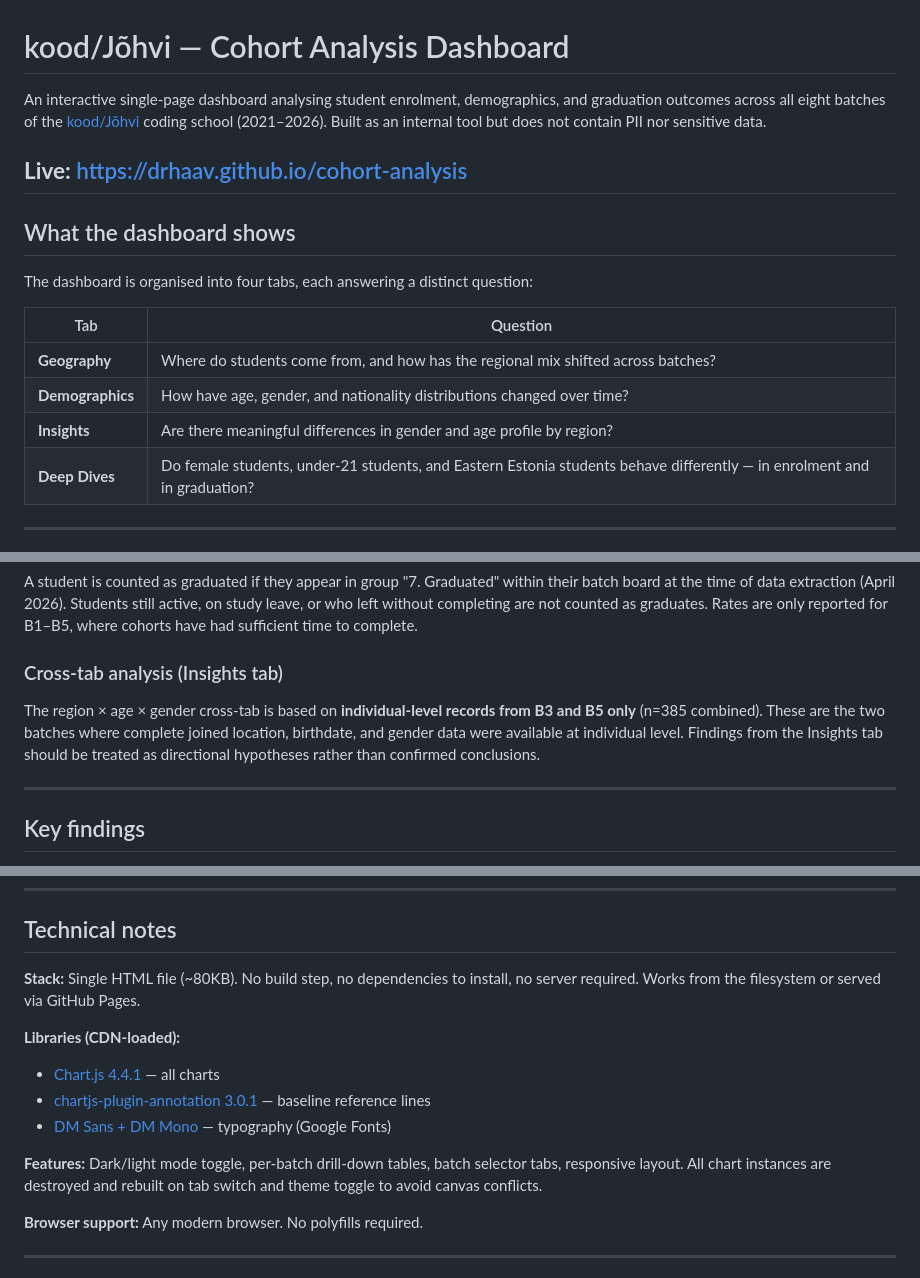
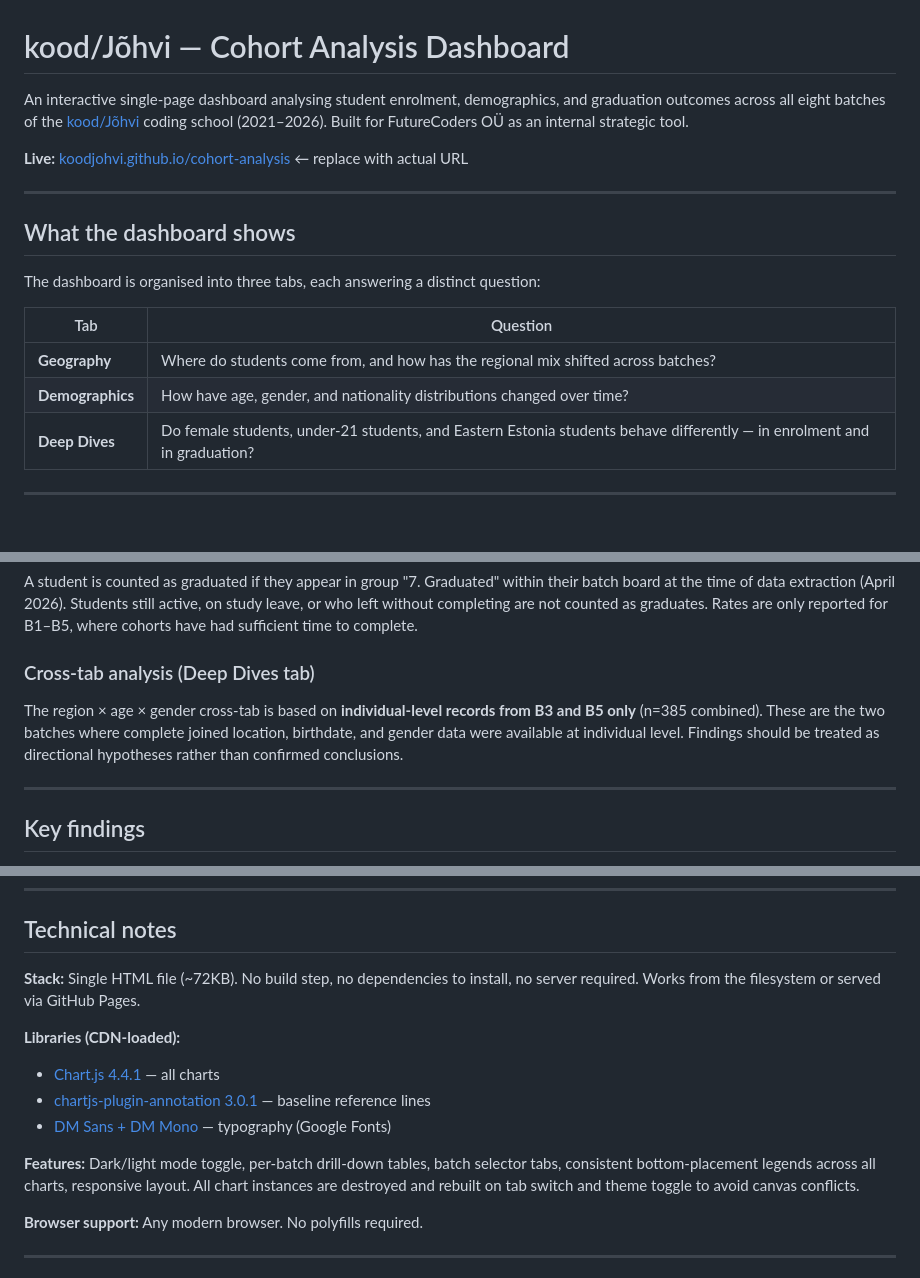
Before and after one commit to drhaav/kood-analytics, a Markdown page: README.md, 3 parts joined by grey strips. Rendered like a GitHub page.

Commit message:
Update README.md
docs: reflect structure changes and latest updates to index.html

```diff
--- a/README.md
+++ b/README.md
@@ -1,19 +1,19 @@
 # kood/Jõhvi — Cohort Analysis Dashboard
 
-An interactive single-page dashboard analysing student enrolment, demographics, and graduation outcomes across all eight batches of the [kood/Jõhvi](https://kood.tech) coding school (2021–2026). Built as an internal tool but does not contain PII nor sensitive data.
+An interactive single-page dashboard analysing student enrolment, demographics, and graduation outcomes across all eight batches of the [kood/Jõhvi](https://kood.tech) coding school (2021–2026). Built for FutureCoders OÜ as an internal strategic tool.
 
-**Live:** https://drhaav.github.io/cohort-analysis
+**Live:** [koodjohvi.github.io/cohort-analysis](https://koodjohvi.github.io/cohort-analysis) ← replace with actual URL
+
 ---
 
 ## What the dashboard shows
 
-The dashboard is organised into four tabs, each answering a distinct question:
+The dashboard is organised into three tabs, each answering a distinct question:
 
 | Tab | Question |
 |---|---|
 | **Geography** | Where do students come from, and how has the regional mix shifted across batches? |
 | **Demographics** | How have age, gender, and nationality distributions changed over time? |
-| **Insights** | Are there meaningful differences in gender and age profile by region? |
 | **Deep Dives** | Do female students, under-21 students, and Eastern Estonia students behave differently — in enrolment and in graduation? |
 
 ---
@@ -63,9 +63,9 @@ Age is calculated as **age at batch start date**, not current age. A student is
 
 A student is counted as graduated if they appear in group "7. Graduated" within their batch board at the time of data extraction (April 2026). Students still active, on study leave, or who left without completing are not counted as graduates. Rates are only reported for B1–B5, where cohorts have had sufficient time to complete.
 
-### Cross-tab analysis (Insights tab)
+### Cross-tab analysis (Deep Dives tab)
 
-The region × age × gender cross-tab is based on **individual-level records from B3 and B5 only** (n=385 combined). These are the two batches where complete joined location, birthdate, and gender data were available at individual level. Findings from the Insights tab should be treated as directional hypotheses rather than confirmed conclusions.
+The region × age × gender cross-tab is based on **individual-level records from B3 and B5 only** (n=385 combined). These are the two batches where complete joined location, birthdate, and gender data were available at individual level. Findings should be treated as directional hypotheses rather than confirmed conclusions.
 
 ---
 
@@ -99,14 +99,14 @@ Graduation rate findings are integrated into each segment's findings where the d
 
 ## Technical notes
 
-**Stack:** Single HTML file (~80KB). No build step, no dependencies to install, no server required. Works from the filesystem or served via GitHub Pages.
+**Stack:** Single HTML file (~72KB). No build step, no dependencies to install, no server required. Works from the filesystem or served via GitHub Pages.
 
 **Libraries (CDN-loaded):**
 - [Chart.js 4.4.1](https://www.chartjs.org/) — all charts
 - [chartjs-plugin-annotation 3.0.1](https://www.chartjs.org/chartjs-plugin-annotation/latest/) — baseline reference lines
 - [DM Sans + DM Mono](https://fonts.google.com/) — typography (Google Fonts)
 
-**Features:** Dark/light mode toggle, per-batch drill-down tables, batch selector tabs, responsive layout. All chart instances are destroyed and rebuilt on tab switch and theme toggle to avoid canvas conflicts.
+**Features:** Dark/light mode toggle, per-batch drill-down tables, batch selector tabs, consistent bottom-placement legends across all charts, responsive layout. All chart instances are destroyed and rebuilt on tab switch and theme toggle to avoid canvas conflicts.
 
 **Browser support:** Any modern browser. No polyfills required.
 
```
